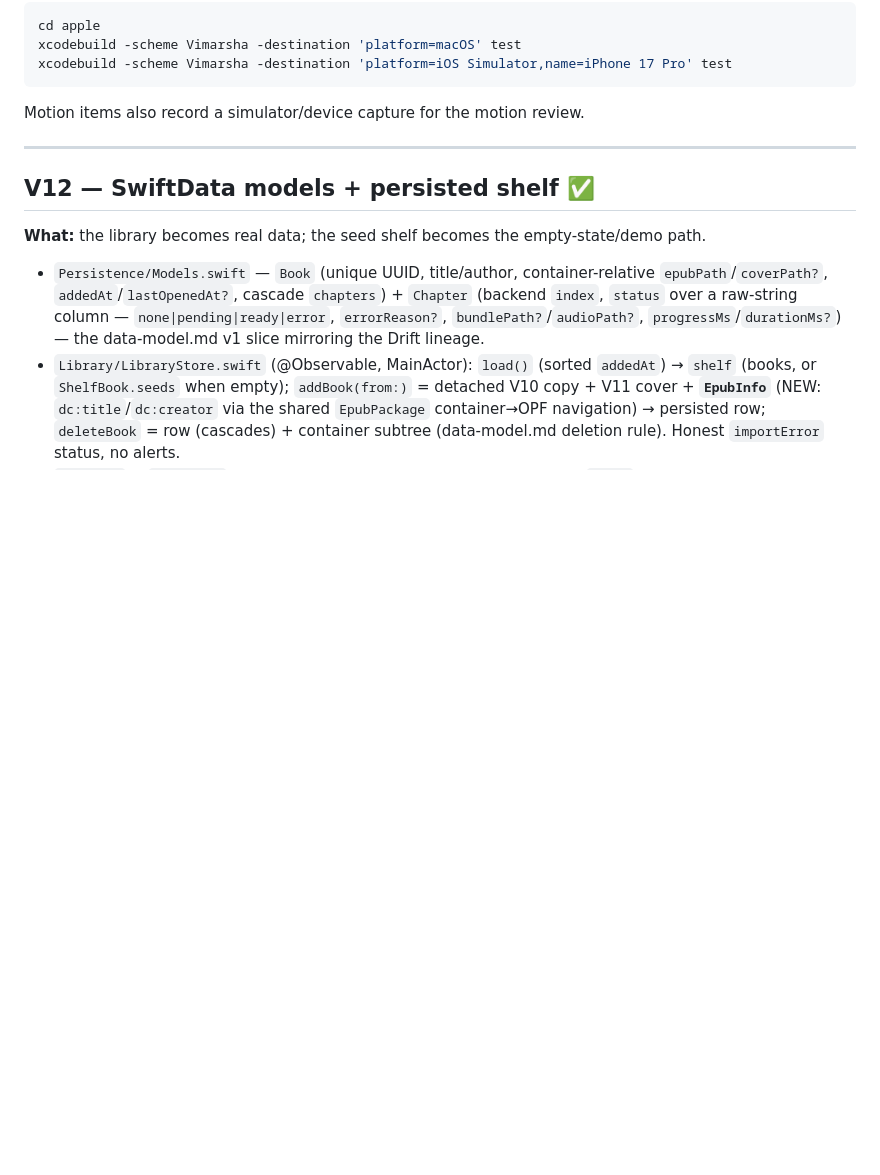
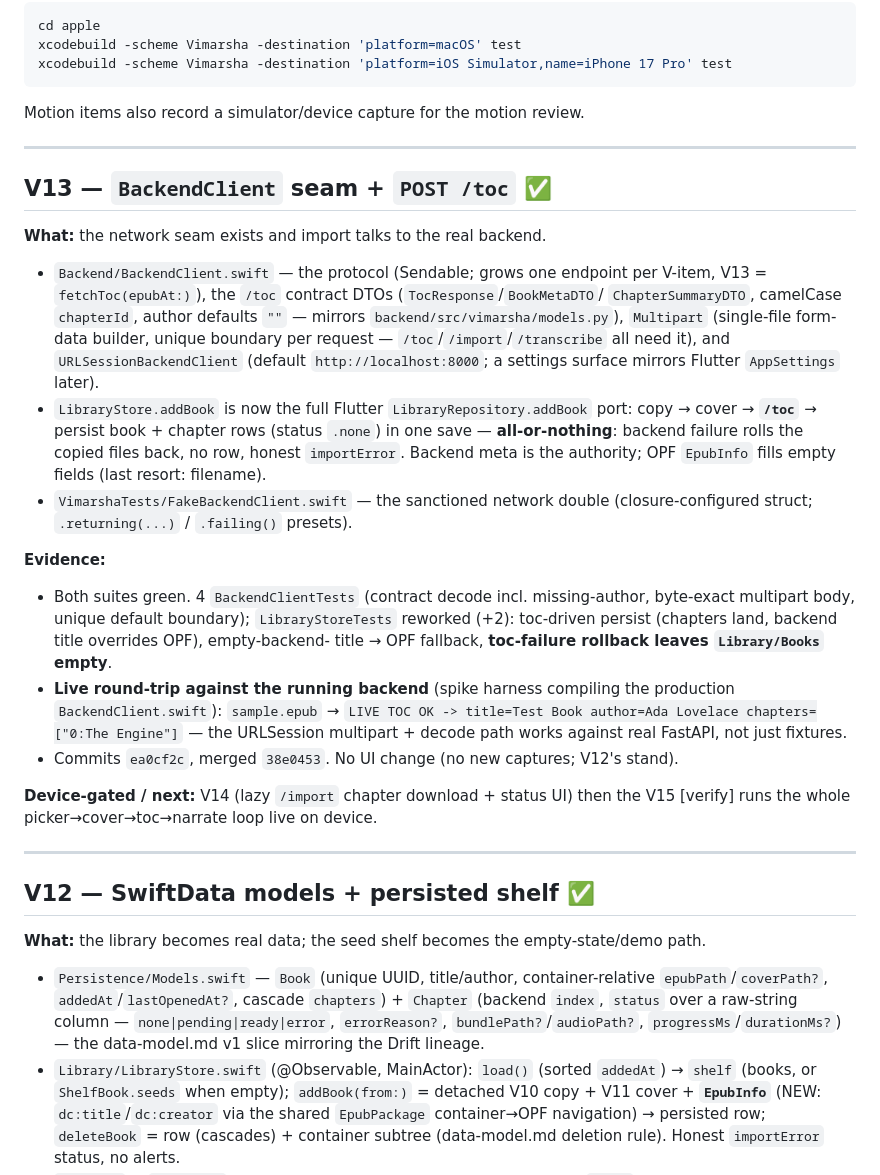
Before and after one commit to priyank-kartar/Vimarsha, a Markdown page: plan/08-engineering/_progress-A.md, the part around the change. Rendered like a GitHub page; blank space fills up the shorter version.

Commit message:
docs(progress): V13 BackendClient seam done — /toc wired, live round-trip verified
Co-Authored-By: Claude Opus 4.8 <noreply@anthropic.com>

````diff
--- a/plan/08-engineering/_progress-A.md
+++ b/plan/08-engineering/_progress-A.md
@@ -12,6 +12,40 @@ xcodebuild -scheme Vimarsha -destination 'platform=macOS' test
 xcodebuild -scheme Vimarsha -destination 'platform=iOS Simulator,name=iPhone 17 Pro' test
 ```
 Motion items also record a simulator/device capture for the motion review.
+
+---
+
+## V13 — `BackendClient` seam + `POST /toc` ✅
+
+**What:** the network seam exists and import talks to the real backend.
+- `Backend/BackendClient.swift` — the protocol (Sendable; grows one endpoint per V-item,
+  V13 = `fetchToc(epubAt:)`), the `/toc` contract DTOs (`TocResponse`/`BookMetaDTO`/
+  `ChapterSummaryDTO`, camelCase `chapterId`, author defaults `""` — mirrors
+  `backend/src/vimarsha/models.py`), `Multipart` (single-file form-data builder, unique
+  boundary per request — `/toc`/`/import`/`/transcribe` all need it), and
+  `URLSessionBackendClient` (default `http://localhost:8000`; a settings surface mirrors
+  Flutter `AppSettings` later).
+- `LibraryStore.addBook` is now the full Flutter `LibraryRepository.addBook` port:
+  copy → cover → **`/toc`** → persist book + chapter rows (status `.none`) in one save —
+  **all-or-nothing**: backend failure rolls the copied files back, no row, honest
+  `importError`. Backend meta is the authority; OPF `EpubInfo` fills empty fields
+  (last resort: filename).
+- `VimarshaTests/FakeBackendClient.swift` — the sanctioned network double
+  (closure-configured struct; `.returning(...)` / `.failing()` presets).
+
+**Evidence:**
+- Both suites green. 4 `BackendClientTests` (contract decode incl. missing-author,
+  byte-exact multipart body, unique default boundary); `LibraryStoreTests` reworked
+  (+2): toc-driven persist (chapters land, backend title overrides OPF), empty-backend-
+  title → OPF fallback, **toc-failure rollback leaves `Library/Books` empty**.
+- **Live round-trip against the running backend** (spike harness compiling the
+  production `BackendClient.swift`): `sample.epub` → `LIVE TOC OK -> title=Test Book
+  author=Ada Lovelace chapters=["0:The Engine"]` — the URLSession multipart + decode
+  path works against real FastAPI, not just fixtures.
+- Commits `ea0cf2c`, merged `38e0453`. No UI change (no new captures; V12's stand).
+
+**Device-gated / next:** V14 (lazy `/import` chapter download + status UI) then the V15
+[verify] runs the whole picker→cover→toc→narrate loop live on device.
 
 ---
 
````
Also changed, not shown: plan/08-engineering/build-roadmap.md (+6 -1 lines).
